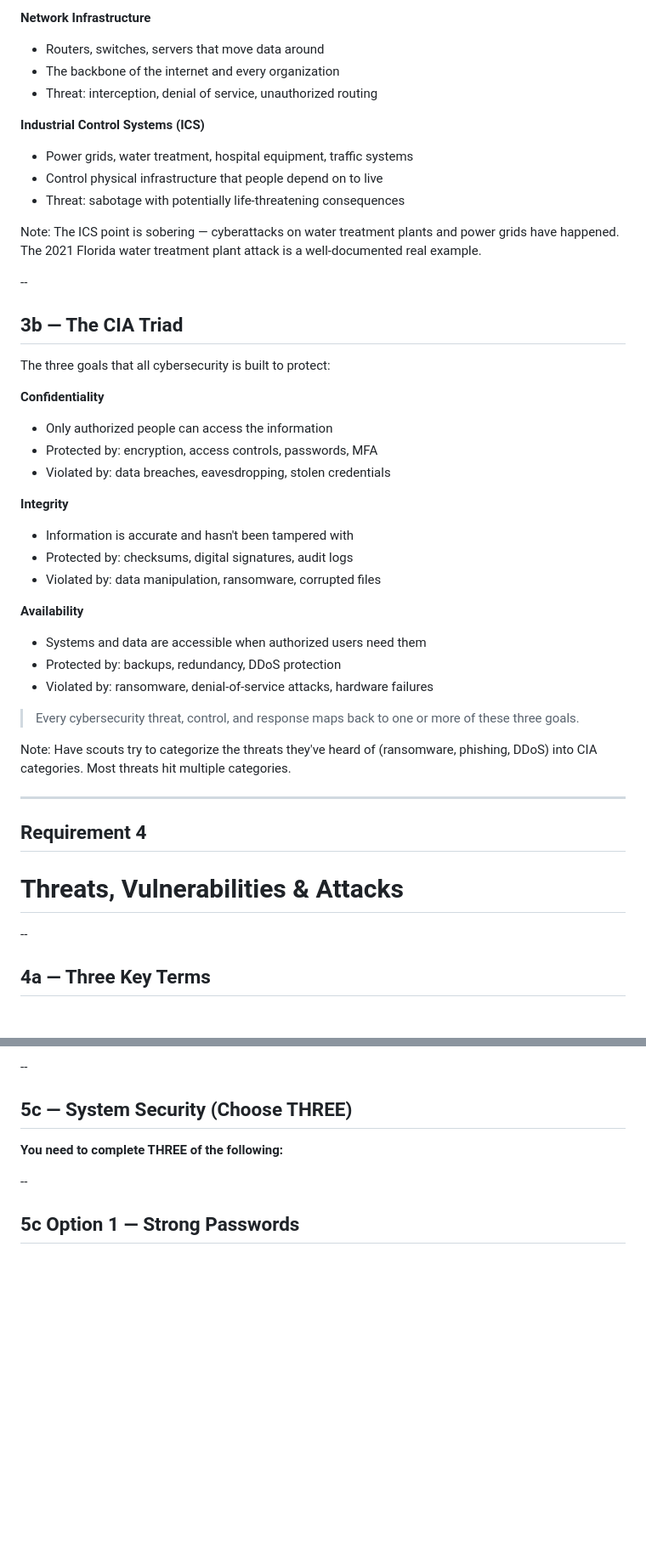
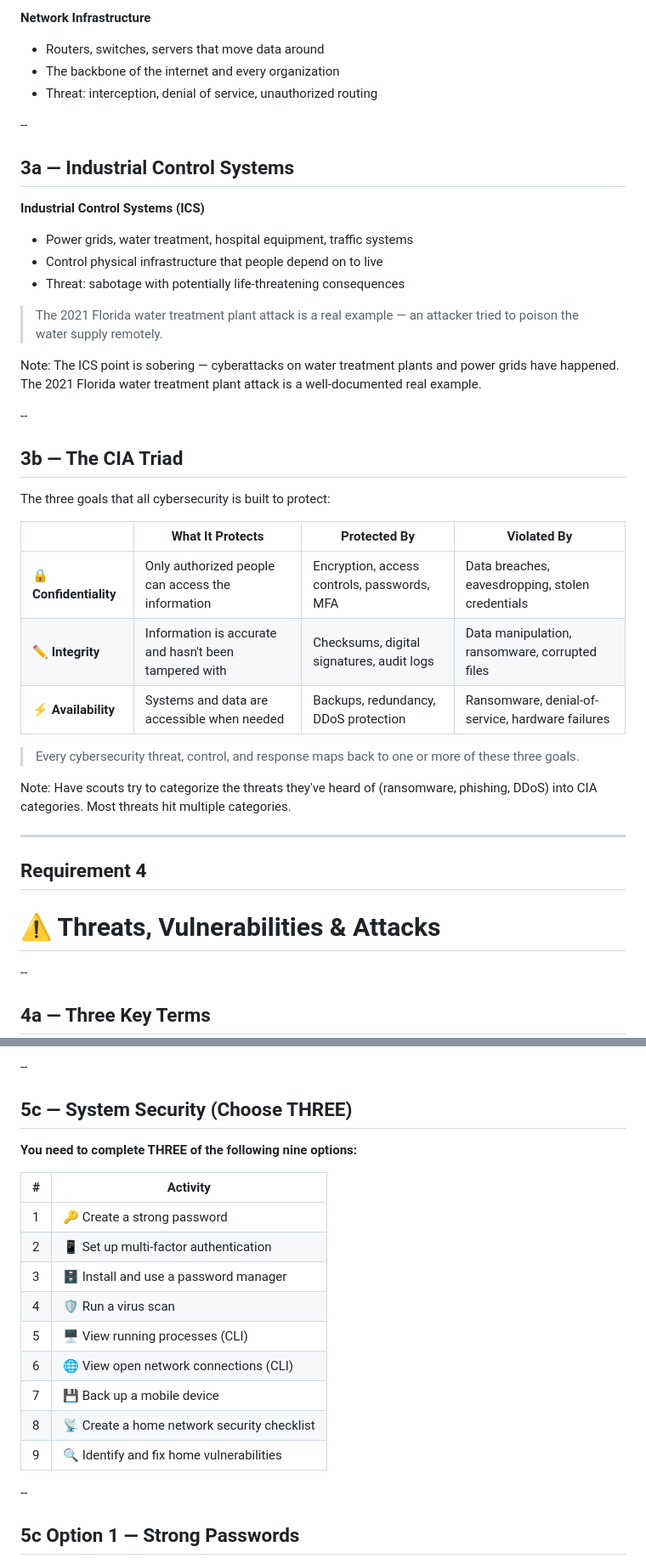
Before and after one commit to kwv/advancement-university, a Markdown page: badges/cybersecurity/slides.md, 2 parts joined by grey strips. Shown at 85% size. GitHub-like rendering; blank space fills up the shorter version.

```diff
--- a/badges/cybersecurity/slides.md
+++ b/badges/cybersecurity/slides.md
@@ -155,10 +165,16 @@ Note: These are real-world ethical dilemmas that security professionals face reg
 - The backbone of the internet and every organization
 - Threat: interception, denial of service, unauthorized routing
 
+--
+
+## 3a — Industrial Control Systems
+
 **Industrial Control Systems (ICS)**
 - Power grids, water treatment, hospital equipment, traffic systems
 - Control physical infrastructure that people depend on to live
 - Threat: sabotage with potentially life-threatening consequences
+
+> The 2021 Florida water treatment plant attack is a real example — an attacker tried to poison the water supply remotely.
 
 Note: The ICS point is sobering — cyberattacks on water treatment plants and power grids have happened. The 2021 Florida water treatment plant attack is a well-documented real example.
 
@@ -168,20 +184,11 @@ Note: The ICS point is sobering — cyberattacks on water treatment plants and p
 
 The three goals that all cybersecurity is built to protect:
 
-**Confidentiality**
-- Only authorized people can access the information
-- Protected by: encryption, access controls, passwords, MFA
-- Violated by: data breaches, eavesdropping, stolen credentials
-
-**Integrity**
-- Information is accurate and hasn't been tampered with
-- Protected by: checksums, digital signatures, audit logs
-- Violated by: data manipulation, ransomware, corrupted files
-
-**Availability**
-- Systems and data are accessible when authorized users need them
-- Protected by: backups, redundancy, DDoS protection
-- Violated by: ransomware, denial-of-service attacks, hardware failures
+| | What It Protects | Protected By | Violated By |
+|---|---|---|---|
+| 🔒 **Confidentiality** | Only authorized people can access the information | Encryption, access controls, passwords, MFA | Data breaches, eavesdropping, stolen credentials |
+| ✏️ **Integrity** | Information is accurate and hasn't been tampered with | Checksums, digital signatures, audit logs | Data manipulation, ransomware, corrupted files |
+| ⚡ **Availability** | Systems and data are accessible when needed | Backups, redundancy, DDoS protection | Ransomware, denial-of-service, hardware failures |
 
 > Every cybersecurity threat, control, and response maps back to one or more of these three goals.
 
@@ -190,7 +197,7 @@ Note: Have scouts try to categorize the threats they've heard of (ransomware, ph
 ---
 
 ## Requirement 4
-# Threats, Vulnerabilities & Attacks
+# ⚠️ Threats, Vulnerabilities & Attacks
 
 --
 
@@ -374,7 +397,19 @@ Note: Do this live with scouts if possible. Walk through the process on a device
 
 ## 5c — System Security (Choose THREE)
 
-**You need to complete THREE of the following:**
+**You need to complete THREE of the following nine options:**
+
+| # | Activity |
+|---|----------|
+| 1 | 🔑 Create a strong password |
+| 2 | 📱 Set up multi-factor authentication |
+| 3 | 🗄️ Install and use a password manager |
+| 4 | 🛡️ Run a virus scan |
+| 5 | 🖥️ View running processes (CLI) |
+| 6 | 🌐 View open network connections (CLI) |
+| 7 | 💾 Back up a mobile device |
+| 8 | 📡 Create a home network security checklist |
+| 9 | 🔍 Identify and fix home vulnerabilities |
 
 --
 
```
Also changed, not shown: other parts of badges/cybersecurity/slides.md (+75 -40 lines), badges/ai/slides.md (+92 -55 lines), badges/programming/slides.md (+57 -37 lines).
